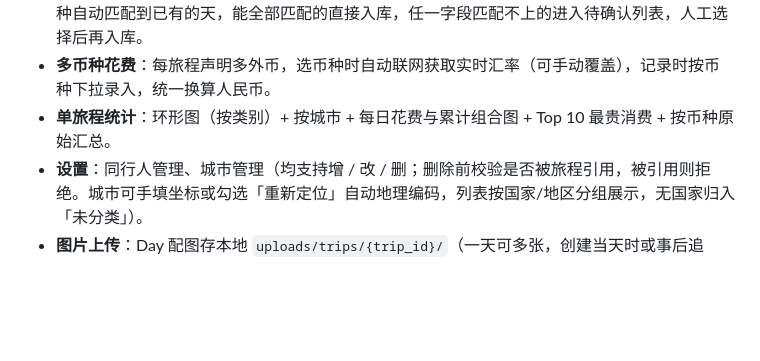
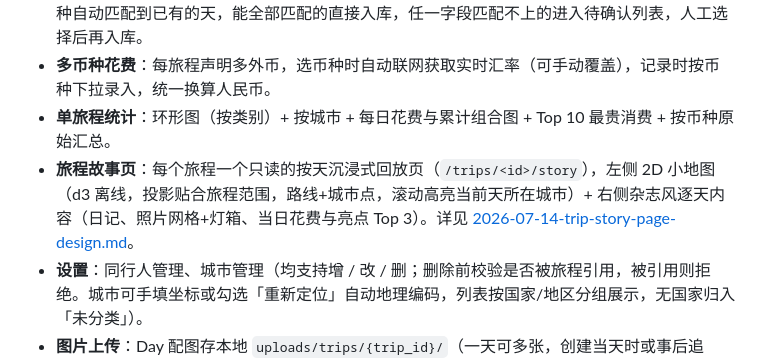
Before and after one commit to neilgris/travel, a Markdown page: docs/specs/2026-06-30-travel-journal-design.md, the part around the change. Rendered like a GitHub page; blank space fills up the shorter version.

```diff
--- a/docs/specs/2026-06-30-travel-journal-design.md
+++ b/docs/specs/2026-06-30-travel-journal-design.md
@@ -25,6 +25,7 @@
 - **记账文件导入**：旅程详情页可上传记账 App 导出的 `.xls` 文件批量导入 Entry；按日期/分类/币种自动匹配到已有的天，能全部匹配的直接入库，任一字段匹配不上的进入待确认列表，人工选择后再入库。
 - **多币种花费**：每旅程声明多外币，选币种时自动联网获取实时汇率（可手动覆盖），记录时按币种下拉录入，统一换算人民币。
 - **单旅程统计**：环形图（按类别）+ 按城市 + 每日花费与累计组合图 + Top 10 最贵消费 + 按币种原始汇总。
+- **旅程故事页**：每个旅程一个只读的按天沉浸式回放页（`/trips/<id>/story`），左侧 2D 小地图（d3 离线，投影贴合旅程范围，路线+城市点，滚动高亮当前天所在城市）+ 右侧杂志风逐天内容（日记、照片网格+灯箱、当日花费与亮点 Top 3）。详见 [2026-07-14-trip-story-page-design.md](2026-07-14-trip-story-page-design.md)。
 - **设置**：同行人管理、城市管理（均支持增 / 改 / 删；删除前校验是否被旅程引用，被引用则拒绝。城市可手填坐标或勾选「重新定位」自动地理编码，列表按国家/地区分组展示，无国家归入「未分类」）。
 - **图片上传**：Day 配图存本地 `uploads/trips/{trip_id}/`（一天可多张，创建当天时或事后追加）；同行人照片存 `uploads/people/`。
 
```
Also changed, not shown: ROADMAP.md (+1 -1 lines).
